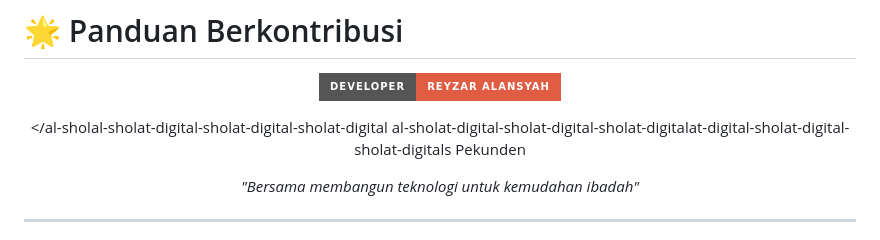
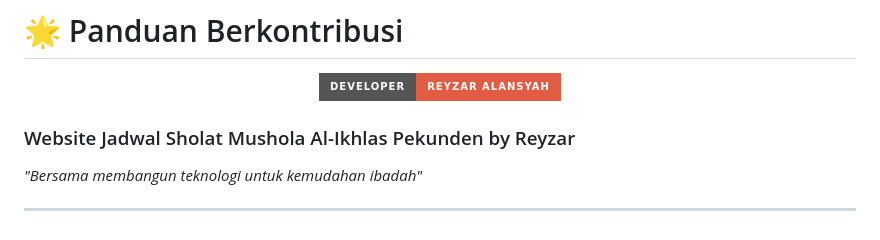
Before and after one commit to ReyLanTra/Jadwal-Sholat-Al-Ikhlas-, a Markdown page: CONTRIBUTING.md, the part around the change. GitHub-like rendering; badges without logos.

Commit message:
Jadwal Sholat by Reyzar

```diff
--- a/CONTRIBUTING.md
+++ b/CONTRIBUTING.md
@@ -4,8 +4,9 @@
 
 ![Developer](https://img.shields.io/badge/Developer-Reyzar_Alansyah-red?style=for-the-badge&logo=check-circle&logoColor=white)
 
-</al-sholal-sholat-digital-sholat-digital-sholat-digital
-al-sholat-digital-sholat-digital-sholat-digitalat-digital-sholat-digital-sholat-digitals Pekunden
+</div>
+
+### Website Jadwal Sholat Mushola Al-Ikhlas Pekunden by Reyzar
 
 *"Bersama membangun teknologi untuk kemudahan ibadah"*
 
```
